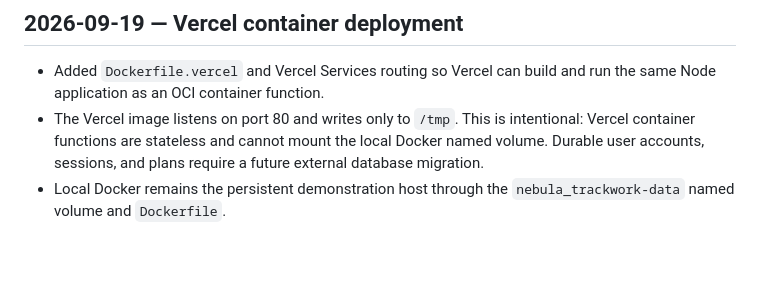
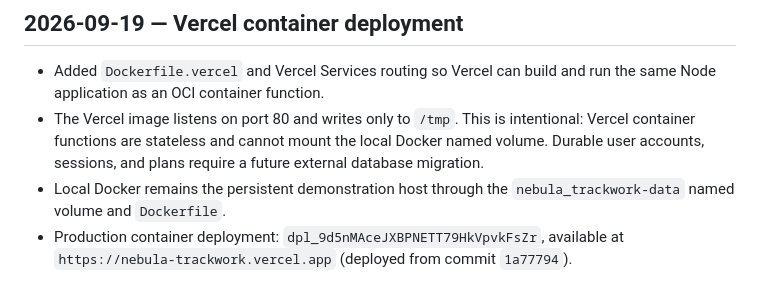
Before and after one commit to EN2306/nebula, a Markdown page: CONTEXT.md, the part around the change. Rendered like a GitHub page; blank space fills up the shorter version.

Commit message:
Record Vercel container deployment

```diff
--- a/CONTEXT.md
+++ b/CONTEXT.md
@@ -73,3 +73,4 @@ The app reads `.env` when started with `node --env-file=.env railsync-app/server
 - Added `Dockerfile.vercel` and Vercel Services routing so Vercel can build and run the same Node application as an OCI container function.
 - The Vercel image listens on port 80 and writes only to `/tmp`. This is intentional: Vercel container functions are stateless and cannot mount the local Docker named volume. Durable user accounts, sessions, and plans require a future external database migration.
 - Local Docker remains the persistent demonstration host through the `nebula_trackwork-data` named volume and `Dockerfile`.
+- Production container deployment: `dpl_9d5nMAceJXBPNETT79HkVpvkFsZr`, available at `https://nebula-trackwork.vercel.app` (deployed from commit `1a77794`).
```
